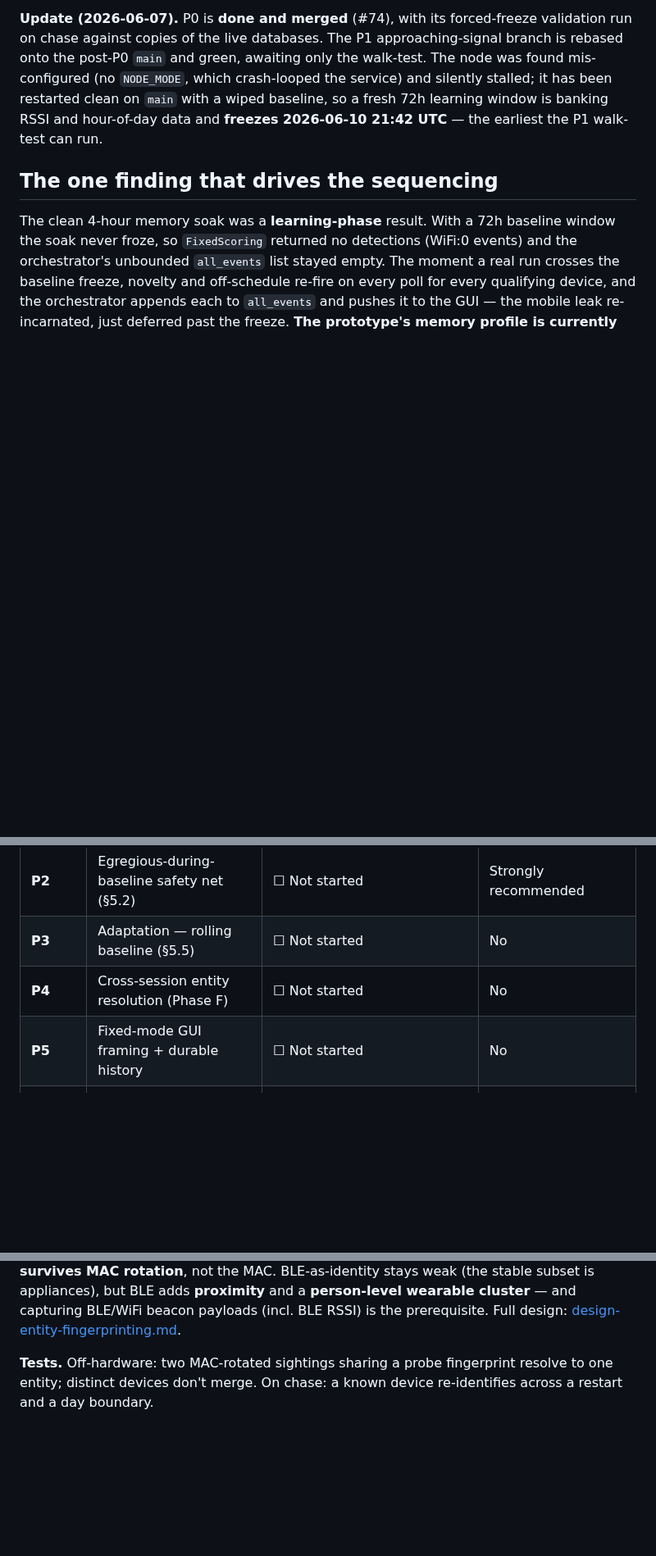
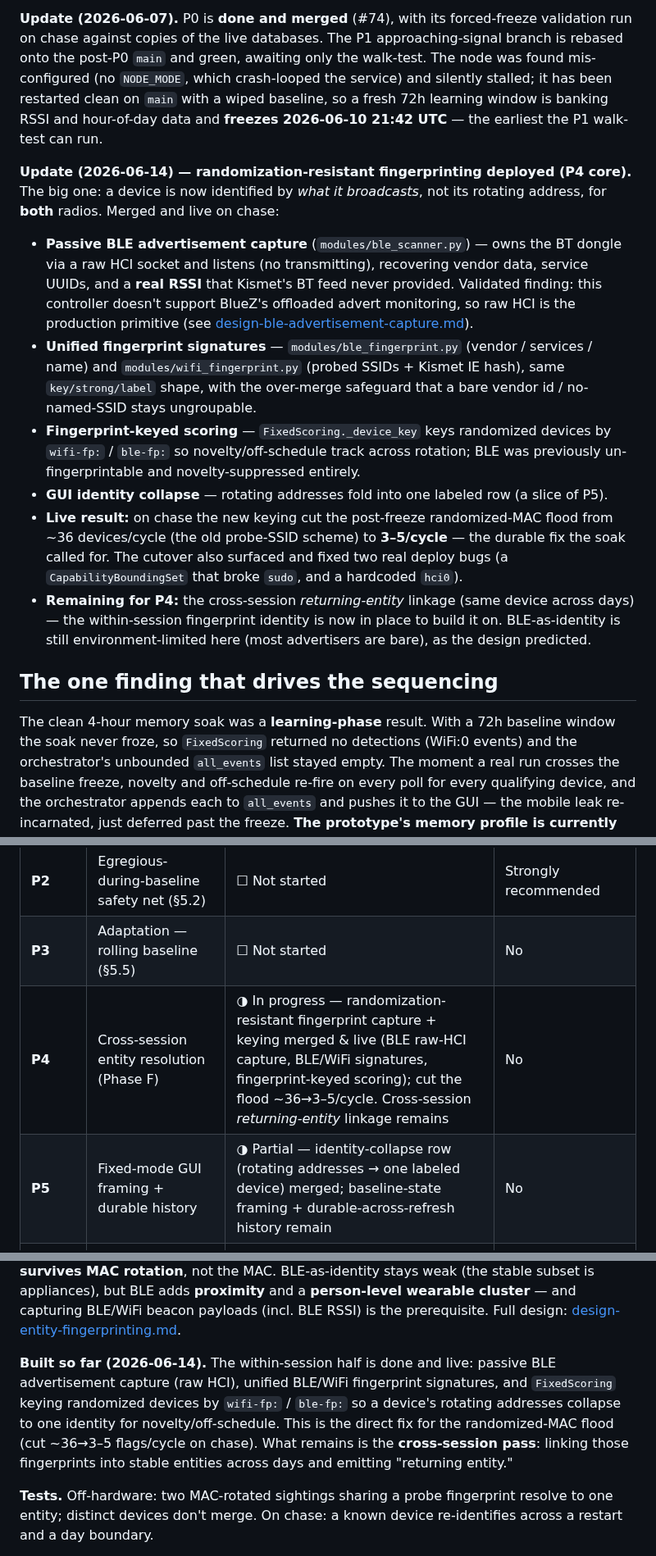
Before and after one commit to Isthistak3n/Passive-Vigilance, a Markdown page: docs/roadmap-fixed-node-prototype.md, 3 parts joined by grey strips. Shown at 82% size. Rendered like a GitHub page; blank space fills up the shorter version.

Commit message:
docs: record randomization-resistant fingerprinting progress (P4 core) [claude-code] (#115)
Update the roadmap and README to reflect the merged + live BLE/WiFi fingerprinting
work:
- roadmap: 2026-06-14 'where we are' update; P4 -> in progress (capture +
  signatures + fingerprint-keyed scoring done, cross-session returning-entity
  linkage remains); P5 -> partial (identity-collapse row); P4 'built so far' note.
- README: new BLE-capture + device-fingerprinting status rows; Detection-modes
  keying description updated to wifi-fp:/ble-fp: content fingerprints; test count
  refreshed to 537.

Co-authored-by: Claude Opus 4.8 <noreply@anthropic.com>

```diff
--- a/docs/roadmap-fixed-node-prototype.md
+++ b/docs/roadmap-fixed-node-prototype.md
@@ -38,6 +38,33 @@ crash-looped the service) and silently stalled; it has been restarted clean on
 hour-of-day data and **freezes 2026-06-10 21:42 UTC** — the earliest the P1
 walk-test can run.
 
+**Update (2026-06-14) — randomization-resistant fingerprinting deployed (P4 core).**
+The big one: a device is now identified by *what it broadcasts*, not its rotating
+address, for **both** radios. Merged and live on chase:
+- **Passive BLE advertisement capture** (`modules/ble_scanner.py`) — owns the BT
+  dongle via a raw HCI socket and listens (no transmitting), recovering vendor
+  data, service UUIDs, and a **real RSSI** that Kismet's BT feed never provided.
+  Validated finding: this controller doesn't support BlueZ's offloaded advert
+  monitoring, so raw HCI is the production primitive (see
+  [design-ble-advertisement-capture.md](design-ble-advertisement-capture.md)).
+- **Unified fingerprint signatures** — `modules/ble_fingerprint.py` (vendor /
+  services / name) and `modules/wifi_fingerprint.py` (probed SSIDs + Kismet IE
+  hash), same `key/strong/label` shape, with the over-merge safeguard that a bare
+  vendor id / no-named-SSID stays ungroupable.
+- **Fingerprint-keyed scoring** — `FixedScoring._device_key` keys randomized
+  devices by `wifi-fp:` / `ble-fp:` so novelty/off-schedule track across rotation;
+  BLE was previously un-fingerprintable and novelty-suppressed entirely.
+- **GUI identity collapse** — rotating addresses fold into one labeled row (a slice
+  of P5).
+- **Live result:** on chase the new keying cut the post-freeze randomized-MAC flood
+  from ~36 devices/cycle (the old probe-SSID scheme) to **3–5/cycle** — the durable
+  fix the soak called for. The cutover also surfaced and fixed two real deploy bugs
+  (a `CapabilityBoundingSet` that broke `sudo`, and a hardcoded `hci0`).
+- **Remaining for P4:** the cross-session *returning-entity* linkage (same device
+  across days) — the within-session fingerprint identity is now in place to build
+  it on. BLE-as-identity is still environment-limited here (most advertisers are
+  bare), as the design predicted.
+
 ## The one finding that drives the sequencing
 
 The clean 4-hour memory soak was a **learning-phase** result. With a 72h baseline
@@ -60,8 +87,8 @@ new detection features.
 | **P1** | Approaching trigger merged + walk-tested (Phase 2.5) | ◑ Rebased on `main`, green; walk-test gated on the soak #2 freeze (2026-06-12 07:41 UTC) | No (recommended) |
 | **P2** | Egregious-during-baseline safety net (§5.2) | ☐ Not started | Strongly recommended |
 | **P3** | Adaptation — rolling baseline (§5.5) | ☐ Not started | No |
-| **P4** | Cross-session entity resolution (Phase F) | ☐ Not started | No |
-| **P5** | Fixed-mode GUI framing + durable history | ☐ Not started | No |
+| **P4** | Cross-session entity resolution (Phase F) | ◑ In progress — randomization-resistant fingerprint capture + keying merged & live (BLE raw-HCI capture, BLE/WiFi signatures, fingerprint-keyed scoring); cut the flood ~36→3–5/cycle. Cross-session *returning-entity* linkage remains | No |
+| **P5** | Fixed-mode GUI framing + durable history | ◑ Partial — identity-collapse row (rotating addresses → one labeled device) merged; baseline-state framing + durable-across-refresh history remain | No |
 | **P6** | Air-picture GUI: aircraft panel fix + decay + Remote ID surface | ☐ Not started — near-term, independent of phasing | No |
 | **P7** | Aircraft of interest: orbit/loiter detection | ☐ Not started — design captured | No |
 
@@ -159,6 +186,14 @@ BLE-as-identity stays weak (the stable subset is appliances), but BLE adds
 **proximity** and a **person-level wearable cluster** — and capturing BLE/WiFi
 beacon payloads (incl. BLE RSSI) is the prerequisite. Full design:
 [design-entity-fingerprinting.md](design-entity-fingerprinting.md).
+
+**Built so far (2026-06-14).** The within-session half is done and live: passive
+BLE advertisement capture (raw HCI), unified BLE/WiFi fingerprint signatures, and
+`FixedScoring` keying randomized devices by `wifi-fp:` / `ble-fp:` so a device's
+rotating addresses collapse to one identity for novelty/off-schedule. This is the
+direct fix for the randomized-MAC flood (cut ~36→3–5 flags/cycle on chase). What
+remains is the **cross-session pass**: linking those fingerprints into stable
+entities across days and emitting "returning entity."
 
 **Tests.** Off-hardware: two MAC-rotated sightings sharing a probe fingerprint
 resolve to one entity; distinct devices don't merge. On chase: a known device
```
Also changed, not shown: README.md (+14 -8 lines).
